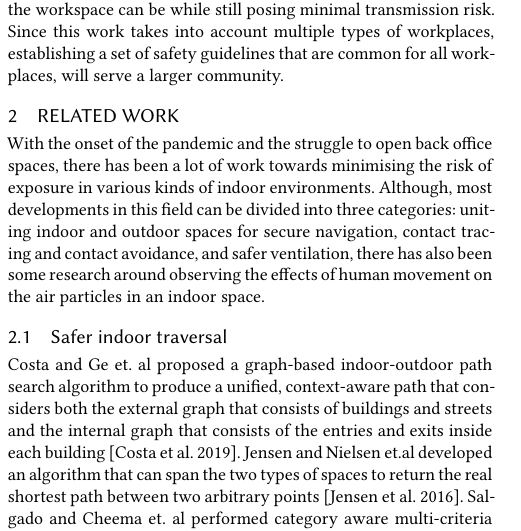
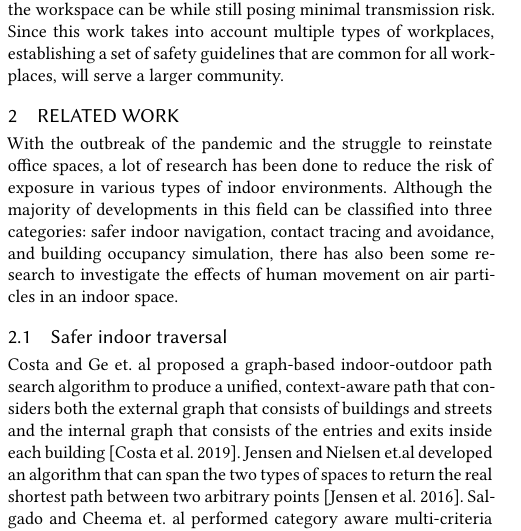
Before and after one commit to akritikts/HumanMovement, a LaTeX paper (samples/sample-acmtog.tex): part of one column of page 1 of 7, cut so that both start at the same text. Compiled offline with XeLaTeX.

Commit message:
related work

```diff
--- a/samples/sample-acmtog.tex
+++ b/samples/sample-acmtog.tex
@@ -235,7 +235,7 @@
 Reopening office spaces will lead to an inevitable increase in contact, interaction, group gathering as well as close contacts, making it harder to maintain social distancing, moreover rely on social distancing for safety. This may in turn lead also to an increase in the risk of transmission inside the workspace. Mediations like changing the workplace design and increasing the air ventilation can be effective but the increase in exposure due to an increase in person to person contact cannot be ignored. As suggested by the World Health Organisation (WHO), the virus that is responsible for human-human transmission may remain viable after aerosolization in the indoor environment. Therefore, the effects of human movement inside the workspace and its influence on the workplace's ability to pose minimal risk must be thoroughly studied while returning to the office spaces. Understanding the movement of employees and various occupants at a workplace will help comprehend their behaviour and identify the day-to-day activities they undertake as an element of work, this will present ways for developing coping mechanisms to avoid exposure risk rather than these events being treated as exceptions. As this research seeks to forecast human mobility inside a building, it can be paired with various air quality index measurements to forecast transmission risk, providing numerical clarity on how crowded a workspace or a point of interest inside the workspace can be while still posing minimal transmission risk. Since this work takes into account multiple types of workplaces, establishing a set of safety guidelines that are common for all workplaces, will serve a larger community.
 
 \section{Related work}
-With the onset of the pandemic and the struggle to open back office spaces, there has been a lot of work towards minimising the risk of exposure in various kinds of indoor environments. Although, most developments in this field can be divided into three categories:  uniting indoor and outdoor spaces for secure navigation, contact tracing and contact avoidance, and safer ventilation, there has also been some research around observing the effects of human movement on the air particles in an indoor space.
+With the outbreak of the pandemic and the struggle to reinstate office spaces, a lot of research has been done to reduce the risk of exposure in various types of indoor environments. Although the majority of developments in this field can be classified into three categories: safer indoor navigation, contact tracing and avoidance, and building occupancy simulation, there has also been some research to investigate the effects of human movement on air particles in an indoor space.
 
 \subsection{Safer indoor traversal}
 
```
